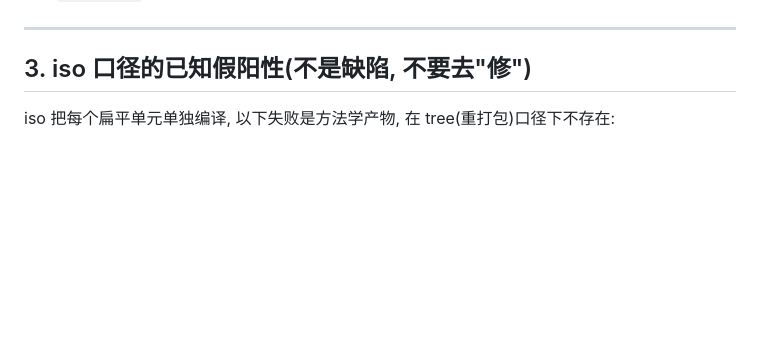
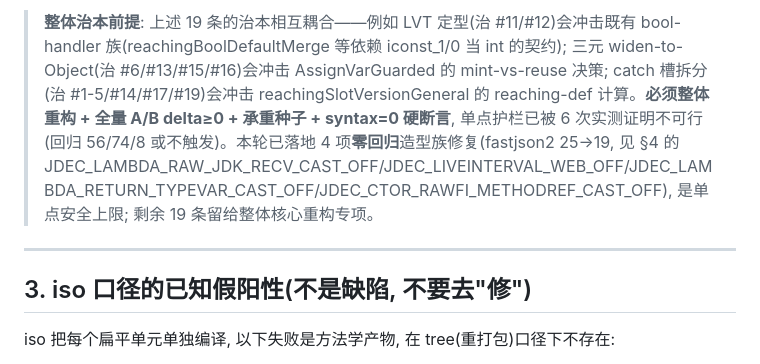
Before and after one commit to yaklang/javajive, a Markdown page: classparser/CODEC_TODO.md, the part around one of its changes. GitHub-like rendering; blank space fills up the shorter version.

```diff
--- a/classparser/CODEC_TODO.md
+++ b/classparser/CODEC_TODO.md
@@ -83,6 +102,9 @@
+> **整体治本前提**: 上述 19 条的治本相互耦合——例如 LVT 定型(治 #11/#12)会冲击既有 bool-handler 族(reachingBoolDefaultMerge 等依赖 iconst_1/0 当 int 的契约); 三元 widen-to-Object(治 #6/#13/#15/#16)会冲击 AssignVarGuarded 的 mint-vs-reuse 决策; catch 槽拆分(治 #1-5/#14/#17/#19)会冲击 reachingSlotVersionGeneral 的 reaching-def 计算。**必须整体重构 + 全量 A/B delta≥0 + 承重种子 + syntax=0 硬断言**, 单点护栏已被 6 次实测证明不可行(回归 56/74/8 或不触发)。本轮已落地 4 项**零回归**造型族修复(fastjson2 25→19, 见 §4 的 JDEC_LAMBDA_RAW_JDK_RECV_CAST_OFF/JDEC_LIVEINTERVAL_WEB_OFF/JDEC_LAMBDA_RETURN_TYPEVAR_CAST_OFF/JDEC_CTOR_RAWFI_METHODREF_CAST_OFF), 是单点安全上限; 剩余 19 条留给整体核心重构专项。
+
 ---
 
 ## 3. iso 口径的已知假阳性(**不是缺陷**, 不要去"修")
+
 
 iso 把每个扁平单元单独编译, 以下失败是方法学产物, 在 tree(重打包)口径下不存在:
 
```
Also changed, not shown: other parts of classparser/CODEC_TODO.md (+19 -0 lines).
